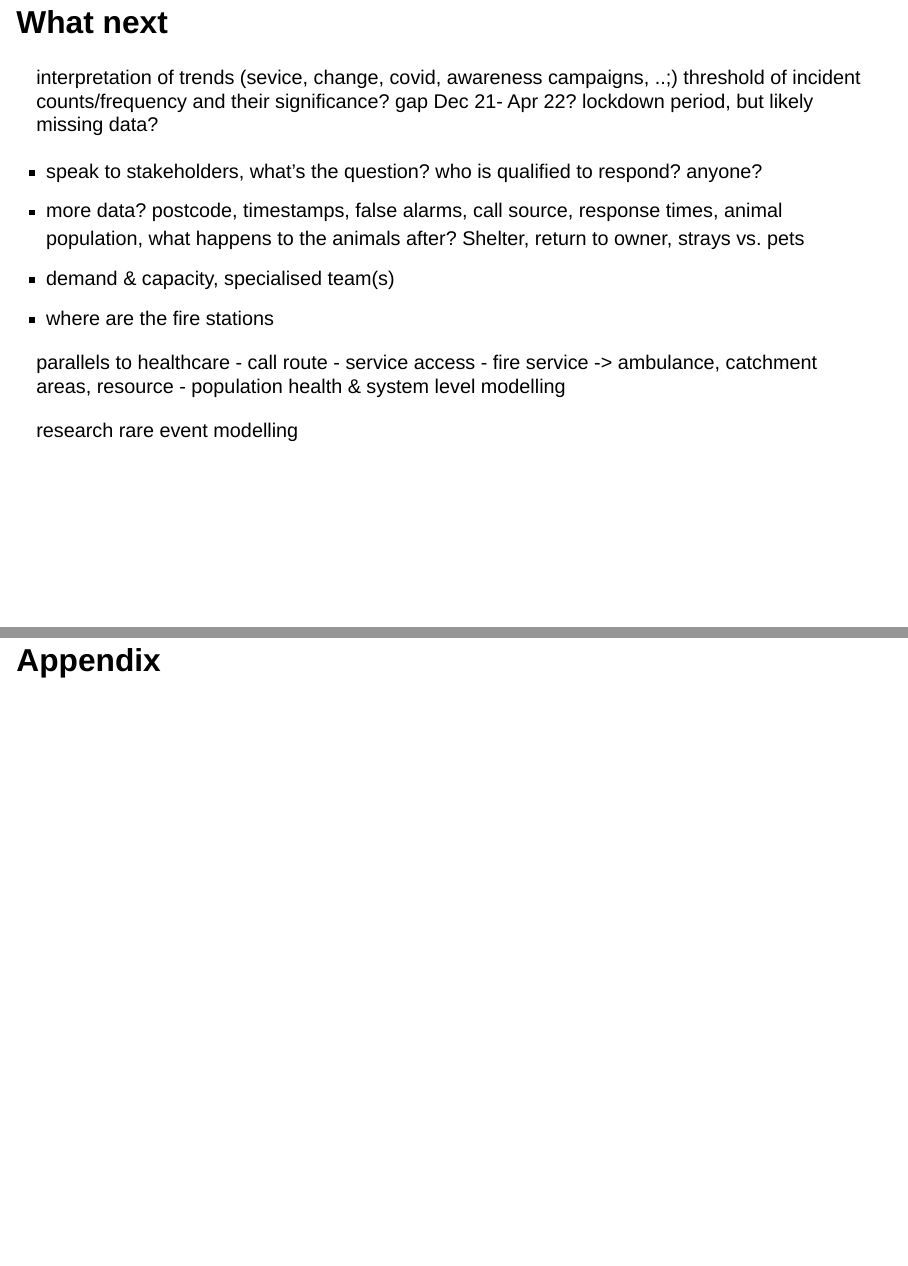
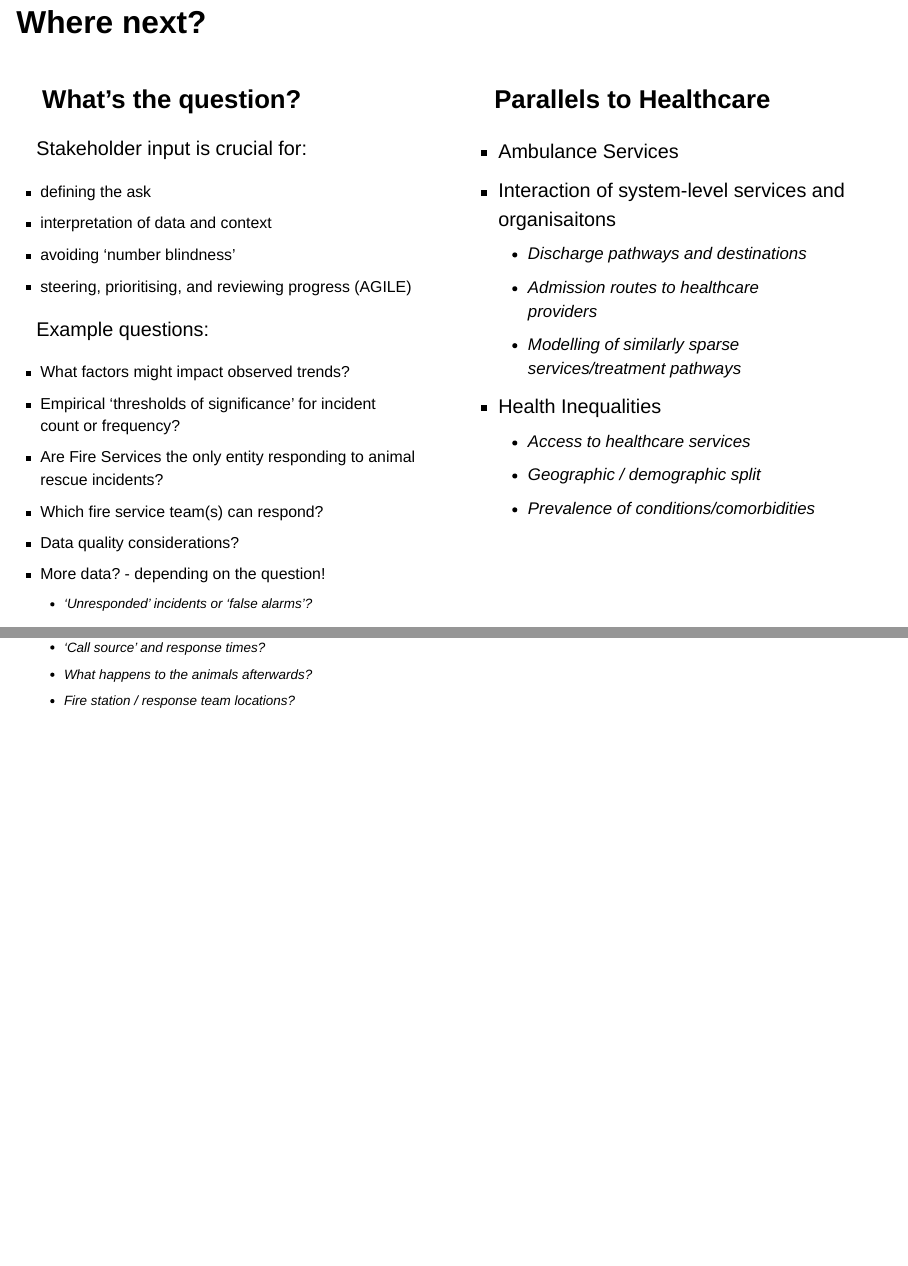
Before and after one commit to CodeByYugi/animalrescues, a Quarto document (animalrescue.qmd): pages 8 and 9 of 13 before the commit and pages 8 and 9 of 14 after it, joined at a grey line. Rendered offline with R 4.5, knitr and Pandoc in place of Quarto, with nearby package versions; the code chunks are not run, so their results and figures are left out; drawn as Slidy slides in place of the format the file asks for.

Commit message:
updated final slide

````diff
--- a/animalrescue.qmd
+++ b/animalrescue.qmd
@@ -510,26 +510,84 @@ ward_map
 
 :::::
 
-```{python}
-#| label: fig-total-incidents-finyear-disctrict
-#| fig-cap: "UK Pet population over time (source: pdsa)"
-data.groupby(['fin_year', 'District']).size().unstack(fill_value=0).plot()
-```
+## Where next?
 
-## What next
+::::: {.columns}
 
-interpretation of trends (sevice, change, covid, awareness campaigns, ..;)
-threshold of incident counts/frequency and their significance?
-gap Dec 21- Apr 22? lockdown period, but likely missing data?
+:::: {.column width="50%"}
 
--   speak to stakeholders, what's the question? who is qualified to respond? anyone?
--   more data? postcode, timestamps, false alarms, call source, response times, animal population, what happens to the animals after? Shelter, return to owner, strays vs. pets
--   demand & capacity, specialised team(s)
--   where are the fire stations
+### What's the question? {style="font-size: 1.3em"}
 
-parallels to healthcare - call route - service access - fire service -\> ambulance, catchment areas, resource - population health & system level modelling
+Stakeholder input is crucial for:
 
-research rare event modelling
+::: {.incremental style="font-size: 0.8em"}
+
+- defining the ask
+- interpretation of data and context
+- avoiding 'number blindness'
+- steering, prioritising, and reviewing progress (AGILE)
+
+:::
+
+::: {.fragment}
+Example questions:
+:::
+
+::: {.incremental style="font-size: 0.8em"}
+
+- What factors might impact observed trends?
+- Empirical 'thresholds of significance' for incident count or frequency?
+- Are Fire Services the only entity responding to animal rescue incidents?
+- Which fire service team(s) can respond?
+- Data quality considerations?
+
+:::
+
+::: {.fragment style="font-size: 0.8em"}
+
+- More data? - depending on the question!
+  - 'Unresponded' incidents or 'false alarms'?
+  - 'Call source' and response times?
+  - What happens to the animals afterwards?
+  - Fire station / response team locations?
+
+:::
+
+::::
+
+:::: {.column width="50%"}
+
+::: {.fragment}
+### Parallels to Healthcare {style="font-size: 1.3em"}
+:::
+
+::: {.fragment}
+
+- Ambulance Services
+
+:::
+
+::: {.fragment}
+
+- Interaction of system-level services and organisaitons
+  - Discharge pathways and destinations
+  - Admission routes to healthcare providers
+  - Modelling of similarly sparse services/treatment pathways
+
+:::
+
+::: {.fragment}
+
+- Health Inequalities
+  - Access to healthcare services
+  - Geographic / demographic split
+  - Prevalence of conditions/comorbidities
+
+:::
+
+::::
+
+:::::
 
 # Appendix
 
````
